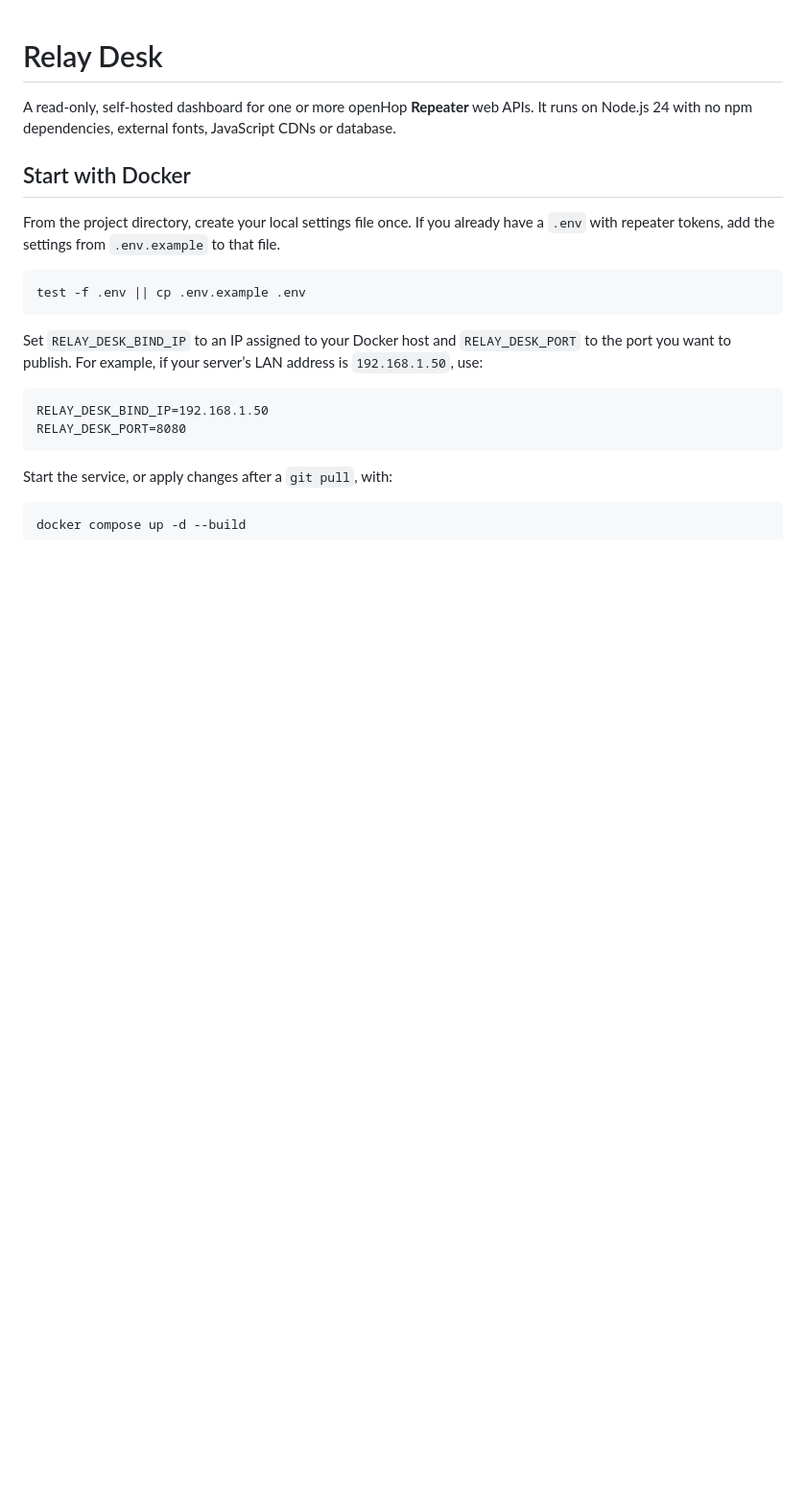
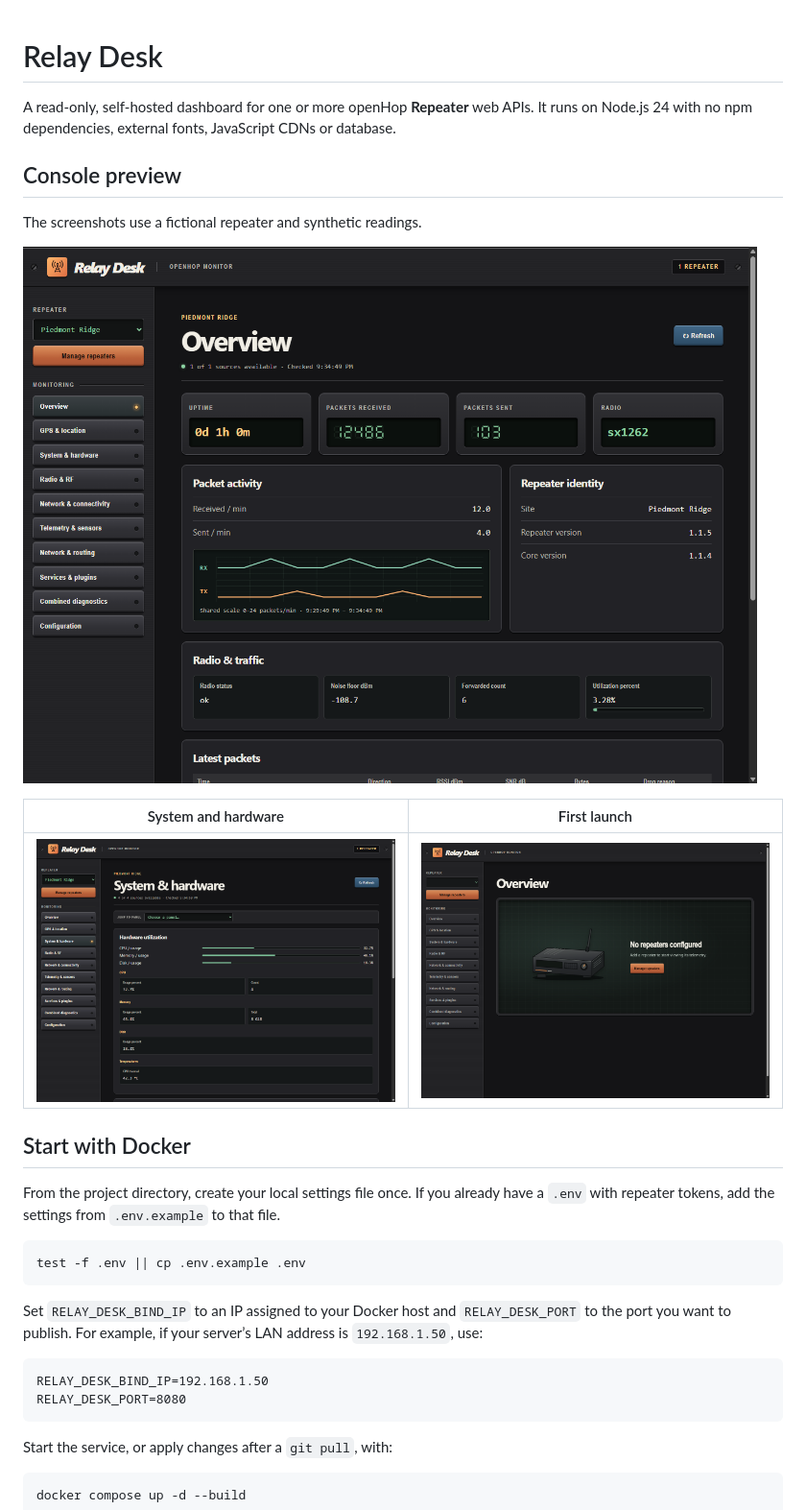
Before and after one commit to StealthCat/relay-desk, a Markdown page: README.md, the part around the change. Shown at 96% size. Rendered like a GitHub page; pictures changed too: docs/screenshots/first-launch.png (added), docs/screenshots/hardware.png (added), docs/screenshots/overview.png (added); blank space fills up the shorter version.

Commit message:
Improve instrument navigation and add a console screenshot gallery

```diff
--- a/README.md
+++ b/README.md
@@ -1,6 +1,16 @@
 # Relay Desk
 
 A read-only, self-hosted dashboard for one or more openHop **Repeater** web APIs. It runs on Node.js 24 with no npm dependencies, external fonts, JavaScript CDNs or database.
+
+## Console preview
+
+The screenshots use a fictional repeater and synthetic readings.
+
+![Station overview showing packet counters, separate RX and TX traces, and radio status](docs/screenshots/overview.png)
+
+| System and hardware | First launch |
+| --- | --- |
+| [![Hardware utilization and trend displays](docs/screenshots/hardware.png)](docs/screenshots/hardware.png) | [![Empty fleet with the Manage repeaters action](docs/screenshots/first-launch.png)](docs/screenshots/first-launch.png) |
 
 ## Start with Docker
 
```
Also changed, not shown: 4 other files.
